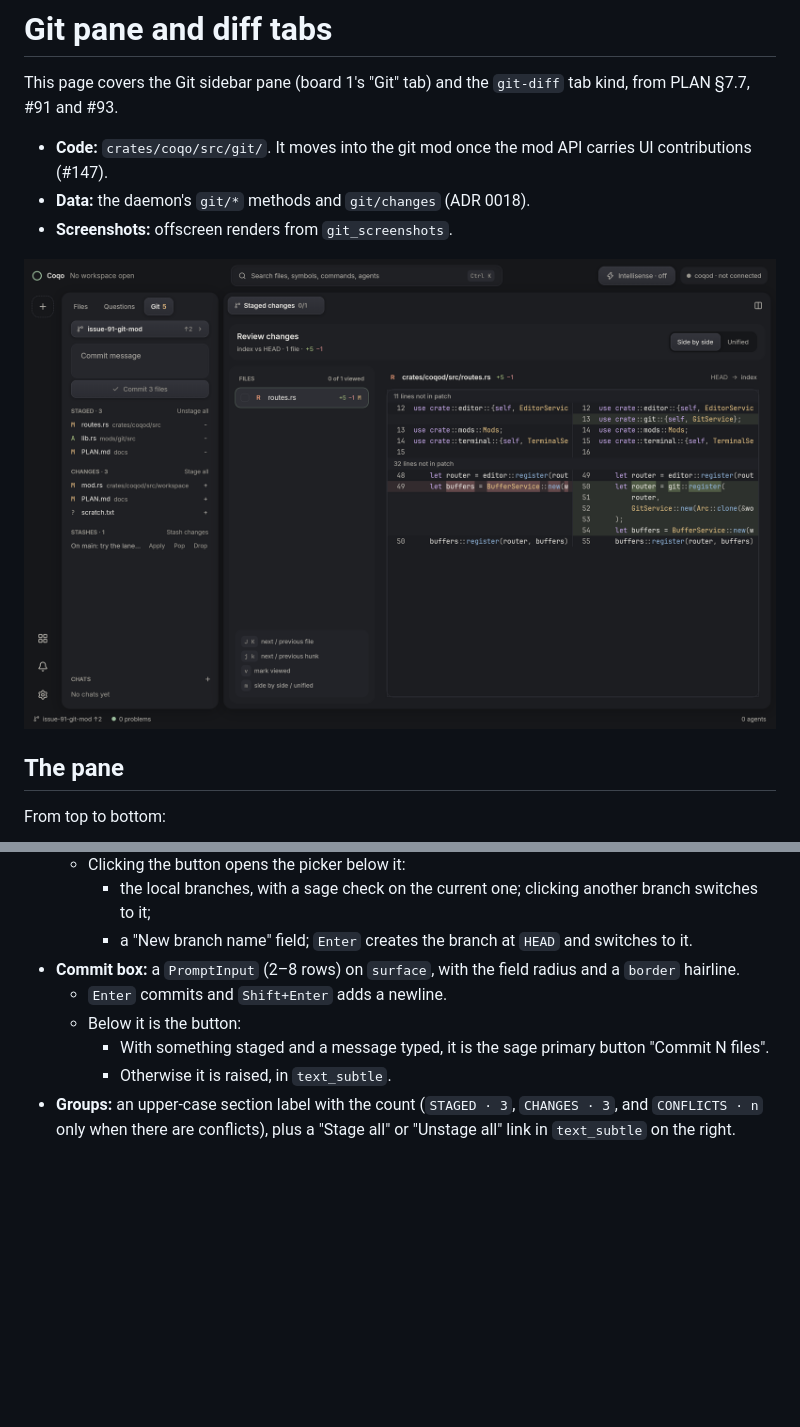
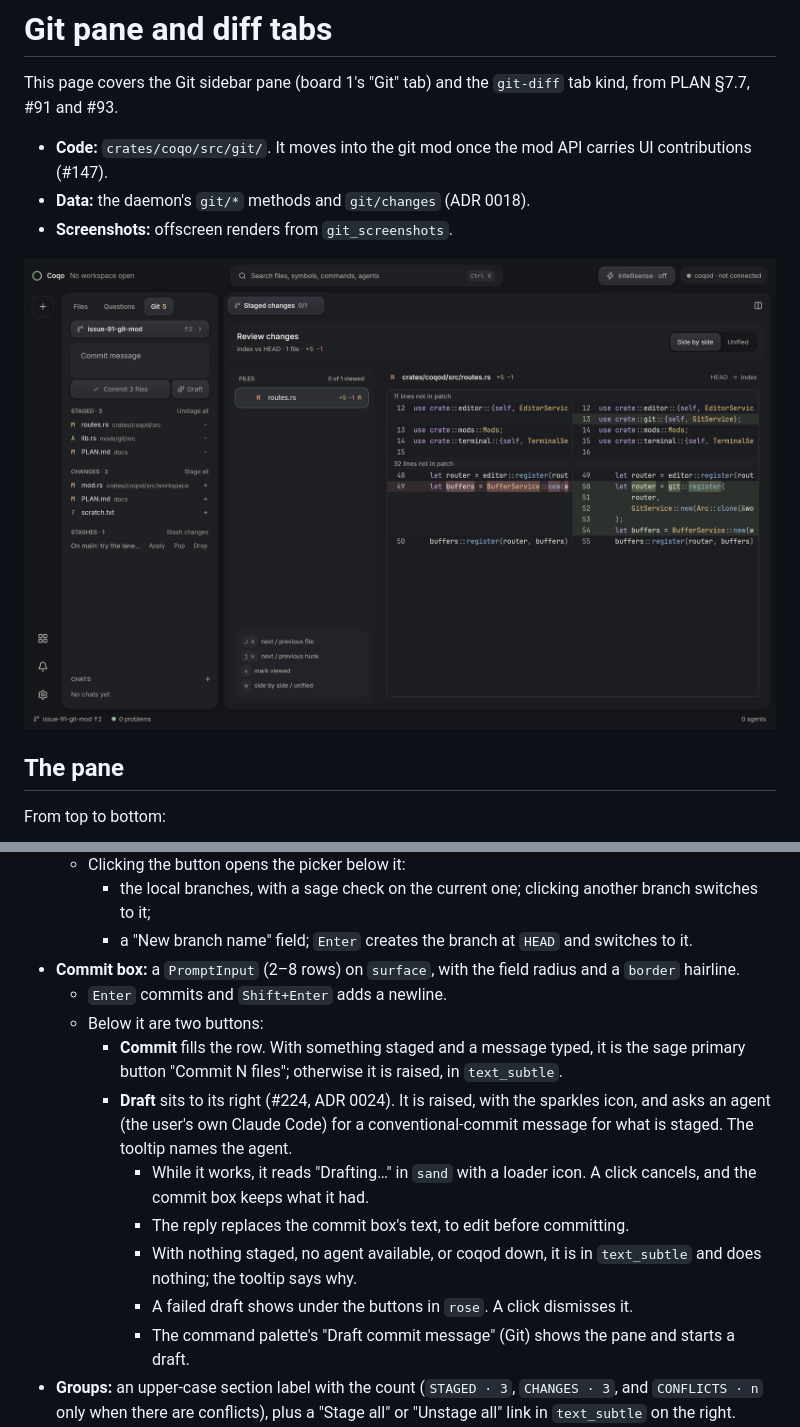
Before and after one commit to happsie/coqo, a Markdown page: docs/design/git.md, 2 parts joined by grey strips. Drawn GitHub-style; pictures changed too: docs/design/screenshots/git-dark.png; blank space fills up the shorter version.

```diff
--- a/docs/design/git.md
+++ b/docs/design/git.md
@@ -20,9 +20,14 @@ From top to bottom:
     - a "New branch name" field; `Enter` creates the branch at `HEAD` and switches to it.
 - **Commit box:** a `PromptInput` (2–8 rows) on `surface`, with the field radius and a `border` hairline.
   - `Enter` commits and `Shift+Enter` adds a newline.
-  - Below it is the button:
-    - With something staged and a message typed, it is the sage primary button "Commit N files".
-    - Otherwise it is raised, in `text_subtle`.
+  - Below it are two buttons:
+    - **Commit** fills the row. With something staged and a message typed, it is the sage primary button "Commit N files"; otherwise it is raised, in `text_subtle`.
+    - **Draft** sits to its right (#224, ADR 0024). It is raised, with the sparkles icon, and asks an agent (the user's own Claude Code) for a conventional-commit message for what is staged. The tooltip names the agent.
+      - While it works, it reads "Drafting…" in `sand` with a loader icon. A click cancels, and the commit box keeps what it had.
+      - The reply replaces the commit box's text, to edit before committing.
+      - With nothing staged, no agent available, or coqod down, it is in `text_subtle` and does nothing; the tooltip says why.
+      - A failed draft shows under the buttons in `rose`. A click dismisses it.
+      - The command palette's "Draft commit message" (Git) shows the pane and starts a draft.
 - **Groups:** an upper-case section label with the count (`STAGED · 3`, `CHANGES · 3`, and `CONFLICTS · n` only when there are conflicts), plus a "Stage all" or "Unstage all" link in `text_subtle` on the right.
 - **File rows:**
   - Sizing: 26 px tall, `text_sm`, radius 9, with a `surface` hover.
```
Also changed, not shown: docs/adr/0018-git-mod-and-protocol.md (+1 -1 lines), docs/adr/0024-agent-drafted-commit-messages.md (added, +67 -0 lines), docs/adr/README.md (+1 -0 lines), docs/design/screenshots/git-light.png, 5 other files.
